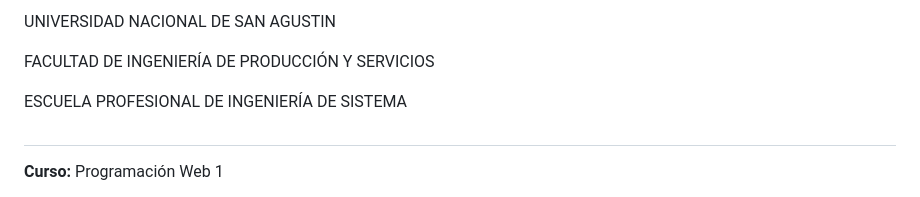
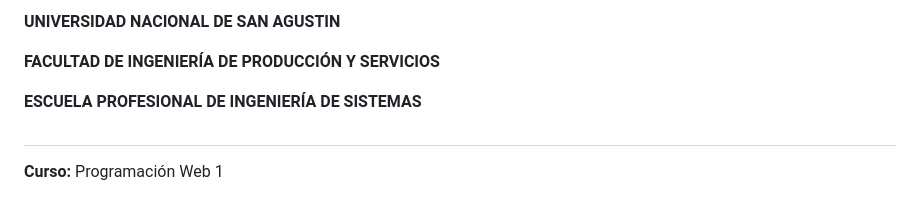
Before and after one commit to LeonHatches/Proyecto-Final-PW1, a Markdown page: readme.md, the part around the change. GitHub-like rendering.

```diff
--- a/readme.md
+++ b/readme.md
@@ -1,10 +1,10 @@
 
 
-UNIVERSIDAD NACIONAL DE SAN AGUSTIN
+**UNIVERSIDAD NACIONAL DE SAN AGUSTIN**
 
-FACULTAD DE INGENIERÍA DE PRODUCCIÓN Y SERVICIOS
+**FACULTAD DE INGENIERÍA DE PRODUCCIÓN Y SERVICIOS**
 
-ESCUELA PROFESIONAL DE INGENIERÍA DE SISTEMA
+**ESCUELA PROFESIONAL DE INGENIERÍA DE SISTEMAS**
 
 ##
 
```
